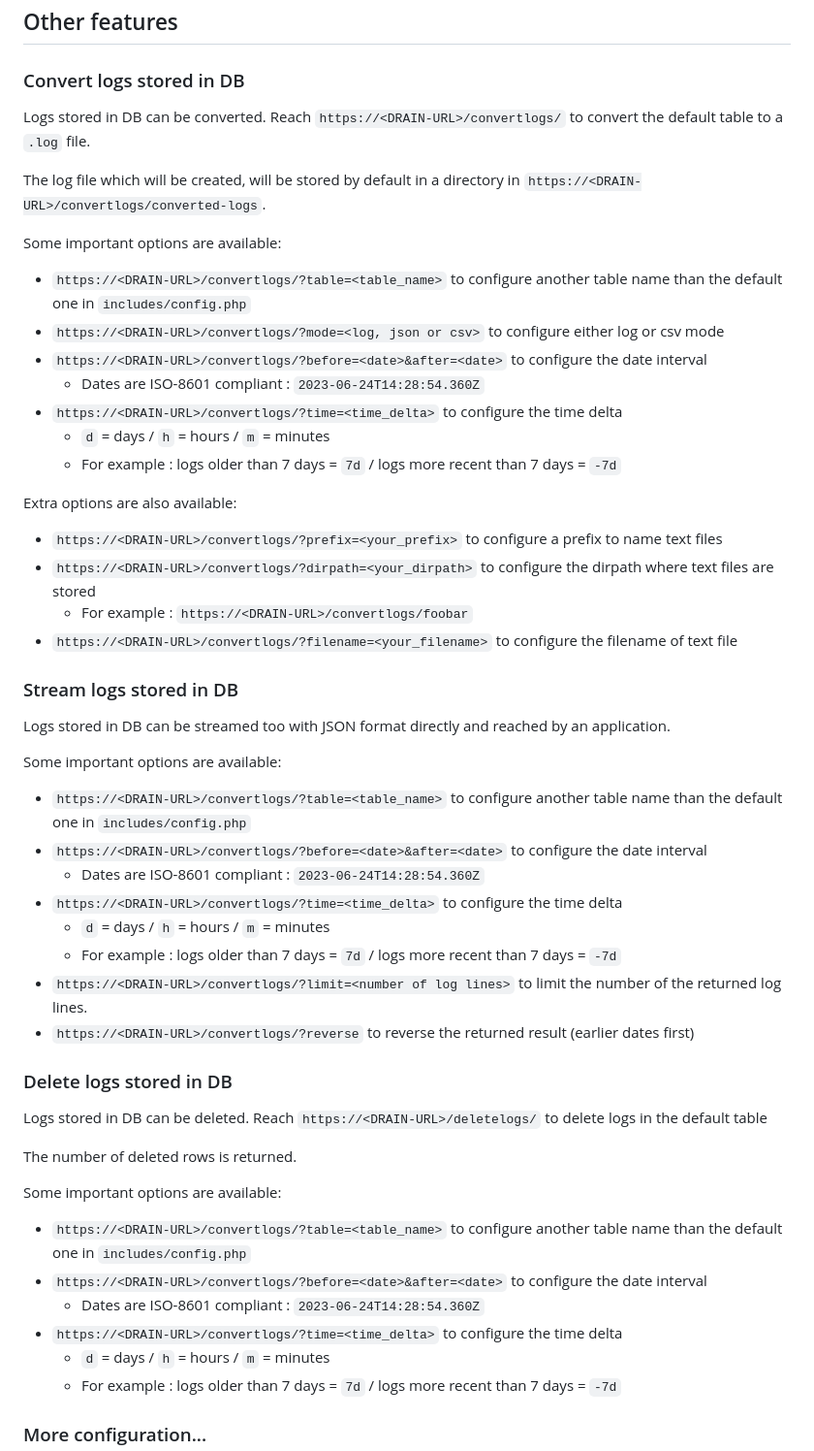
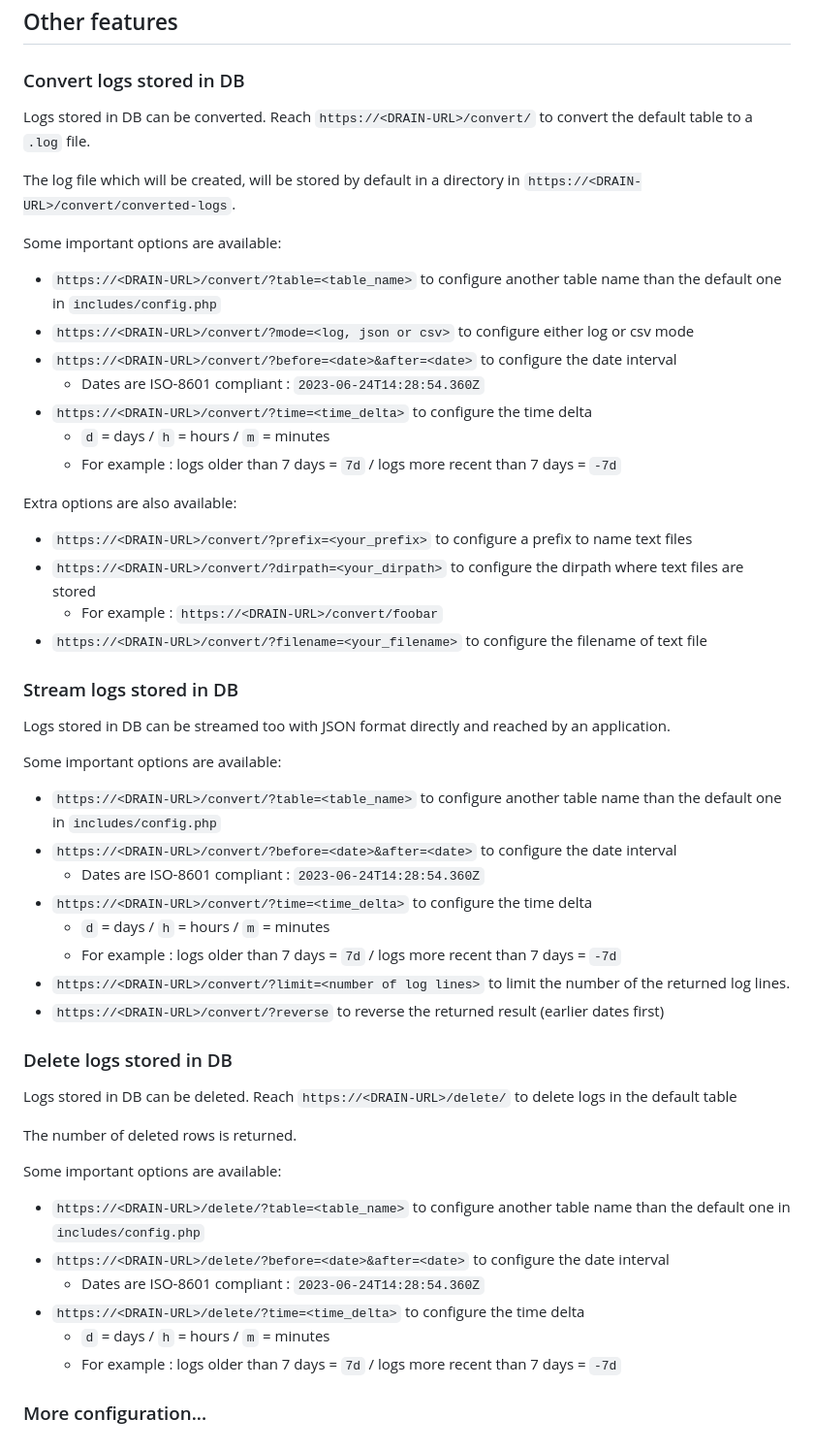
Before and after one commit to sebartyr/http-logs-drain, a Markdown page: README.md, the part around the change. Shown at 97% size. GitHub-like rendering.

```diff
--- a/README.md
+++ b/README.md
@@ -68,50 +68,50 @@ Configure the tool in `includes/config.php`
 
 ### Convert logs stored in DB
 
-Logs stored in DB can be converted. Reach `https://<DRAIN-URL>/convertlogs/` to convert the default table to a `.log` file.
+Logs stored in DB can be converted. Reach `https://<DRAIN-URL>/convert/` to convert the default table to a `.log` file.
 
-The log file which will be created, will be stored by default in a directory in `https://<DRAIN-URL>/convertlogs/converted-logs`.
+The log file which will be created, will be stored by default in a directory in `https://<DRAIN-URL>/convert/converted-logs`.
 
 Some important options are available:
-- `https://<DRAIN-URL>/convertlogs/?table=<table_name>` to configure another table name than the default one in `includes/config.php`
-- `https://<DRAIN-URL>/convertlogs/?mode=<log, json or csv>` to configure either log or csv mode
-- `https://<DRAIN-URL>/convertlogs/?before=<date>&after=<date>` to configure the date interval
+- `https://<DRAIN-URL>/convert/?table=<table_name>` to configure another table name than the default one in `includes/config.php`
+- `https://<DRAIN-URL>/convert/?mode=<log, json or csv>` to configure either log or csv mode
+- `https://<DRAIN-URL>/convert/?before=<date>&after=<date>` to configure the date interval
     - Dates are ISO-8601 compliant : `2023-06-24T14:28:54.360Z`
-- `https://<DRAIN-URL>/convertlogs/?time=<time_delta>` to configure the time delta
+- `https://<DRAIN-URL>/convert/?time=<time_delta>` to configure the time delta
     - `d` = days / `h` = hours / `m` = minutes
     - For example : logs older than 7 days = `7d` / logs more recent than 7 days = `-7d`
 
 Extra options are also available:
-- `https://<DRAIN-URL>/convertlogs/?prefix=<your_prefix>` to configure a prefix to name text files
-- `https://<DRAIN-URL>/convertlogs/?dirpath=<your_dirpath>` to configure the dirpath where text files are stored
-    - For example : `https://<DRAIN-URL>/convertlogs/foobar`
-- `https://<DRAIN-URL>/convertlogs/?filename=<your_filename>` to configure the filename of text file
+- `https://<DRAIN-URL>/convert/?prefix=<your_prefix>` to configure a prefix to name text files
+- `https://<DRAIN-URL>/convert/?dirpath=<your_dirpath>` to configure the dirpath where text files are stored
+    - For example : `https://<DRAIN-URL>/convert/foobar`
+- `https://<DRAIN-URL>/convert/?filename=<your_filename>` to configure the filename of text file
 
 ### Stream logs stored in DB
 
 Logs stored in DB can be streamed too with JSON format directly and reached by an application.
 
 Some important options are available:
-- `https://<DRAIN-URL>/convertlogs/?table=<table_name>` to configure another table name than the default one in `includes/config.php`
-- `https://<DRAIN-URL>/convertlogs/?before=<date>&after=<date>` to configure the date interval
+- `https://<DRAIN-URL>/convert/?table=<table_name>` to configure another table name than the default one in `includes/config.php`
+- `https://<DRAIN-URL>/convert/?before=<date>&after=<date>` to configure the date interval
     - Dates are ISO-8601 compliant : `2023-06-24T14:28:54.360Z`
-- `https://<DRAIN-URL>/convertlogs/?time=<time_delta>` to configure the time delta
+- `https://<DRAIN-URL>/convert/?time=<time_delta>` to configure the time delta
     - `d` = days / `h` = hours / `m` = minutes
     - For example : logs older than 7 days = `7d` / logs more recent than 7 days = `-7d`
-- `https://<DRAIN-URL>/convertlogs/?limit=<number of log lines>` to limit the number of the returned log lines.
-- `https://<DRAIN-URL>/convertlogs/?reverse` to reverse the returned result (earlier dates first)
+- `https://<DRAIN-URL>/convert/?limit=<number of log lines>` to limit the number of the returned log lines.
+- `https://<DRAIN-URL>/convert/?reverse` to reverse the returned result (earlier dates first)
 
 ### Delete logs stored in DB
 
-Logs stored in DB can be deleted. Reach `https://<DRAIN-URL>/deletelogs/` to delete logs in the default table
+Logs stored in DB can be deleted. Reach `https://<DRAIN-URL>/delete/` to delete logs in the default table
 
 The number of deleted rows is returned.
 
 Some important options are available:
-- `https://<DRAIN-URL>/convertlogs/?table=<table_name>` to configure another table name than the default one in `includes/config.php`
-- `https://<DRAIN-URL>/convertlogs/?before=<date>&after=<date>` to configure the date interval
+- `https://<DRAIN-URL>/delete/?table=<table_name>` to configure another table name than the default one in `includes/config.php`
+- `https://<DRAIN-URL>/delete/?before=<date>&after=<date>` to configure the date interval
     - Dates are ISO-8601 compliant : `2023-06-24T14:28:54.360Z`
-- `https://<DRAIN-URL>/convertlogs/?time=<time_delta>` to configure the time delta
+- `https://<DRAIN-URL>/delete/?time=<time_delta>` to configure the time delta
     - `d` = days / `h` = hours / `m` = minutes
     - For example : logs older than 7 days = `7d` / logs more recent than 7 days = `-7d`
 
```
